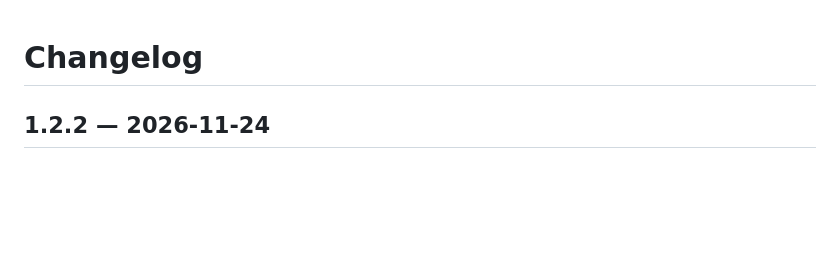
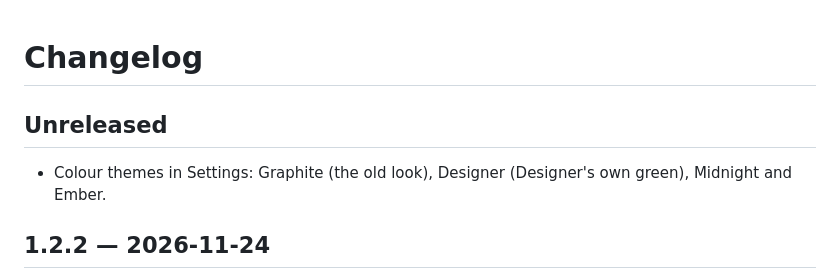
Before and after one commit to sweethava/GraphPilot, a Markdown page: CHANGELOG.md, the part around the change. Drawn GitHub-style; blank space fills up the shorter version.

```diff
--- a/CHANGELOG.md
+++ b/CHANGELOG.md
@@ -1,4 +1,8 @@
 # Changelog
+
+## Unreleased
+
+- Colour themes in Settings: Graphite (the old look), Designer (Designer's own green), Midnight and Ember.
 
 ## 1.2.2 — 2026-11-24
 
```
Also changed, not shown: README.md (+1 -0 lines), docs/ARCHITECTURE.md (+5 -2 lines), docs/images/Social Preview 1280×640.png (added), 4 other files.
